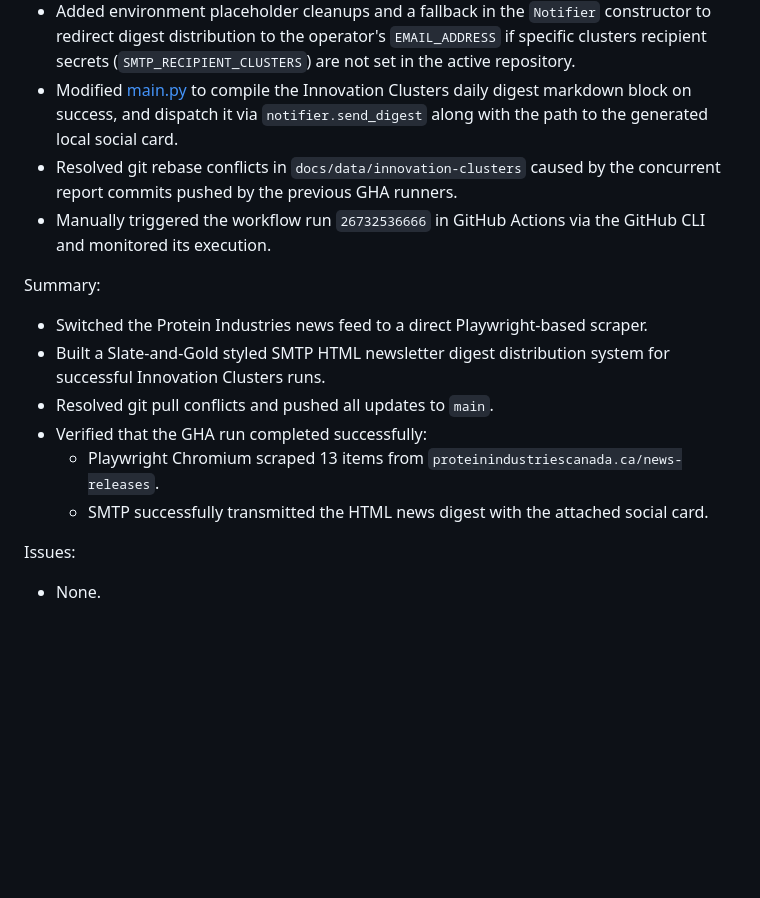
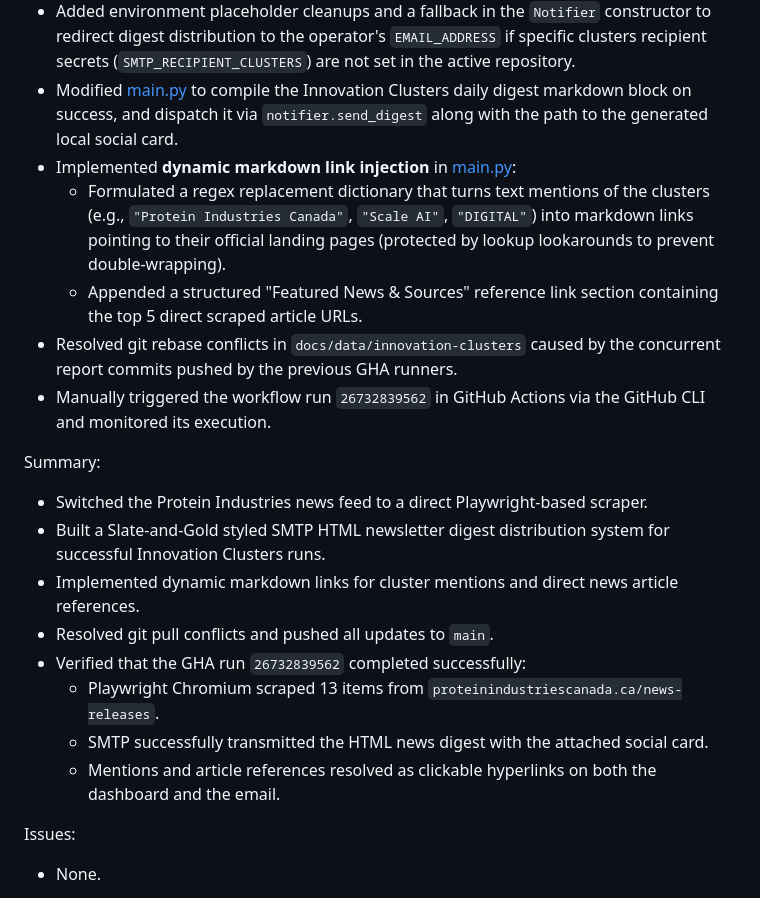
Before and after one commit to 4mayAi/canadian-grant-intelligence, a Markdown page: docs/session_2026-06-01_004600_test_playwright_route.md, the part around the change. Drawn GitHub-style; blank space fills up the shorter version.

Commit message:
docs: finalize session log documenting dynamic link injection

```diff
--- a/docs/session_2026-06-01_004600_test_playwright_route.md
+++ b/docs/session_2026-06-01_004600_test_playwright_route.md
@@ -15,16 +15,21 @@ Title: Testing Playwright Scraper Route and Success Emails for Protein Industrie
 - Extended the `Notifier` class in [notifier.py](file:///c:/dev/canadian-grant-intelligence/generic_engine/api/notifier.py) to parse, compile, and send HTML newsletter digests with Slate-and-Gold style layouts, embedding the dynamic social card inline.
 - Added environment placeholder cleanups and a fallback in the `Notifier` constructor to redirect digest distribution to the operator's `EMAIL_ADDRESS` if specific clusters recipient secrets (`SMTP_RECIPIENT_CLUSTERS`) are not set in the active repository.
 - Modified [main.py](file:///c:/dev/canadian-grant-intelligence/generic_engine/main.py) to compile the Innovation Clusters daily digest markdown block on success, and dispatch it via `notifier.send_digest` along with the path to the generated local social card.
+- Implemented **dynamic markdown link injection** in [main.py](file:///c:/dev/canadian-grant-intelligence/generic_engine/main.py):
+  - Formulated a regex replacement dictionary that turns text mentions of the clusters (e.g., `"Protein Industries Canada"`, `"Scale AI"`, `"DIGITAL"`) into markdown links pointing to their official landing pages (protected by lookup lookarounds to prevent double-wrapping).
+  - Appended a structured "Featured News & Sources" reference link section containing the top 5 direct scraped article URLs.
 - Resolved git rebase conflicts in `docs/data/innovation-clusters` caused by the concurrent report commits pushed by the previous GHA runners.
-- Manually triggered the workflow run `26732536666` in GitHub Actions via the GitHub CLI and monitored its execution.
+- Manually triggered the workflow run `26732839562` in GitHub Actions via the GitHub CLI and monitored its execution.
 
 Summary:
 - Switched the Protein Industries news feed to a direct Playwright-based scraper.
 - Built a Slate-and-Gold styled SMTP HTML newsletter digest distribution system for successful Innovation Clusters runs.
+- Implemented dynamic markdown links for cluster mentions and direct news article references.
 - Resolved git pull conflicts and pushed all updates to `main`.
-- Verified that the GHA run completed successfully:
+- Verified that the GHA run `26732839562` completed successfully:
   - Playwright Chromium scraped 13 items from `proteinindustriescanada.ca/news-releases`.
   - SMTP successfully transmitted the HTML news digest with the attached social card.
+  - Mentions and article references resolved as clickable hyperlinks on both the dashboard and the email.
 
 Issues:
 - None.
```
